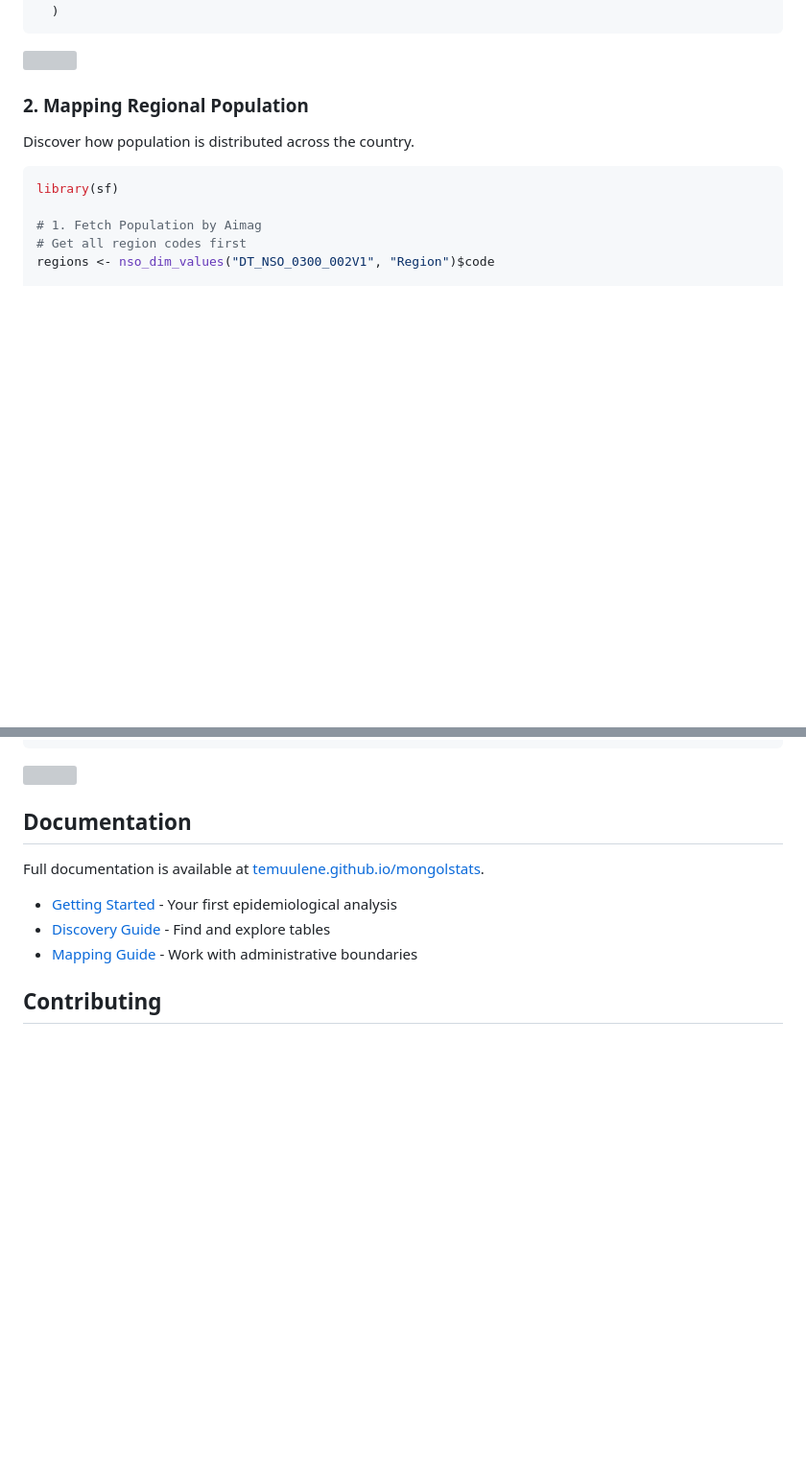
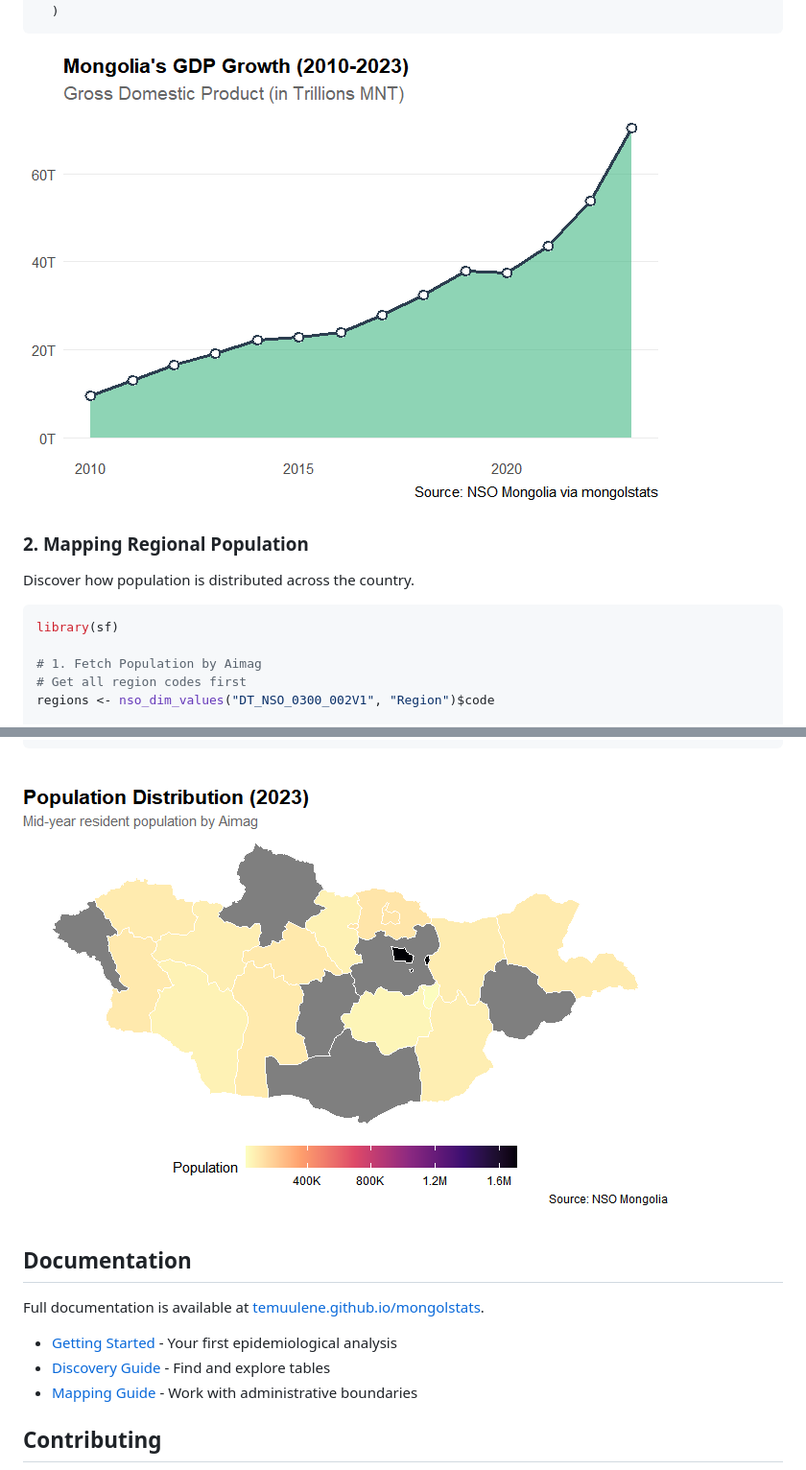
Before and after one commit to temuulene/mongolstats, a Markdown page: index.md, 2 parts joined by grey strips. Shown at 96% size. Drawn GitHub-style; pictures changed too: reference/figures/README-gdp-example-1.png (added), reference/figures/README-pop-map-example-1.png (added); blank space fills up the shorter version; grey boxes are pictures that could not be loaded.

````diff
--- a/index.md
+++ b/index.md
@@ -78,13 +78,13 @@ gdp |>
   )
 ```
 
-![](README_files/figure-markdown_strict/gdp-example-1.png)
+![](reference/figures/README-gdp-example-1.png)
 
 ### 2. Mapping Regional Population
 
 Discover how population is distributed across the country.
 
-``` R
+``` r
 library(sf)
 
 # 1. Fetch Population by Aimag
@@ -130,7 +130,7 @@ map |>
   )
 ```
 
-![](README_files/figure-markdown_strict/pop-map-example-1.png)
+![](reference/figures/README-pop-map-example-1.png)
 
 ## Documentation
 
````
Also changed, not shown: other parts of index.md (+3 -3 lines), 4 other files.
